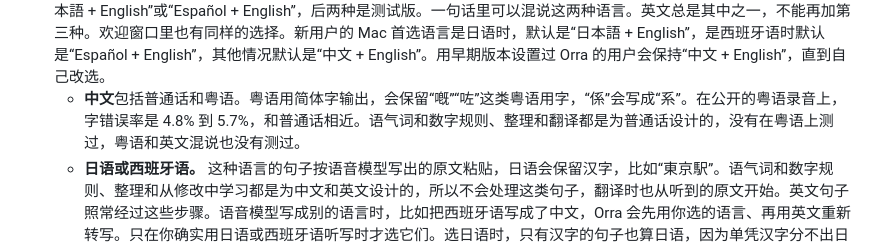
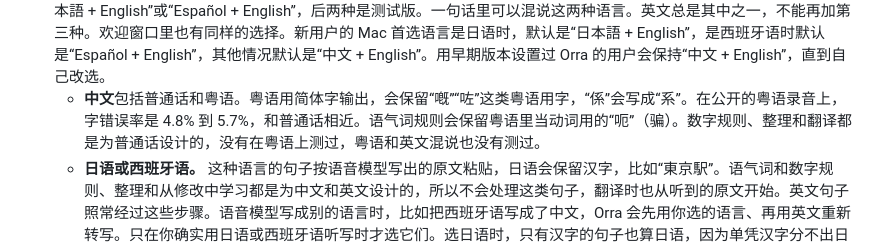
Before and after one commit to db-ol/Orra, a Markdown page: docs/user-guide.zh-CN.md, the part around the change. Rendered like a GitHub page.

```diff
--- a/docs/user-guide.zh-CN.md
+++ b/docs/user-guide.zh-CN.md
@@ -29,7 +29,7 @@ Orra 的概览和下载见 [README](../README.zh-CN.md)，隐私的详细说明
   - **实时字幕**每次启动 Orra 时都是关闭的。它捕获 Mac 播放的声音，从不使用麦克风，并在一个浮动窗口里逐句显示由本地模型翻译的字幕，可以只显示译文，也可以原文和译文逐句对照，在窗口里或设置里选择。有人开始说话大约一秒后，开头的几个词就会以灰色小字显示，并随着他说下去不断增加。一句话说完后，最终的文字会替换这一行，译文随后出现。macOS 会询问一次，请在“录屏与系统录音”中允许 Orra。没有本地模型时，窗口先显示原话，直到你下载模型。关闭窗口就会关闭字幕。字幕只保存在内存中，关闭后就消失。
   - **为对方朗读译文**需要先在“设置 → 通用”里打开“翻译”。用翻译键说的话翻译后，还会由你 Mac 上的语音合成模型 Qwen3-TTS（约 2 GB，需要下载）读出来，送到一个输出设备：你选的设备，或者已安装时的 Orra Microphone，从不会自己送到扬声器。在通话 App 里把 Orra Microphone 选作麦克风，通话另一方就能听到译文。没有 Orra Microphone 时，可以选一个通话 App 能当作麦克风使用的设备，比如回环设备。Orra 会一条接一条地朗读译文，你听写时会先等待。默认也会粘贴译文。使用声音样本时，每句话播放前都会先检查。想让它用你的音色说话，可以点按“声音样本”旁的“录音…”，读出一段约 10 秒的短文，也可以在那里导入音频文件。Orra 把样本保存在内存中，退出即清除。打开“记住我的音色”（默认关闭）后，Orra 会把样本的音频保存在 ~/Library/Application Support/io.github.db-ol.Orra/Voice，从不保存样本里说的话，也不进入备份，直到你移除它或关闭这个开关。Orra 重新打开后，会在“为对方朗读译文”打开时自动载入它。请只用你自己的声音，并告诉对方他们听到的是合成的声音。Orra Microphone 是一个单独的音频驱动，不在 Orra.dmg 里。从 0.4.0 版本下载已签名并经过公证的 [OrraMicrophone.pkg](https://github.com/db-ol/Orra/releases/download/v0.4.0/OrraMicrophone.pkg)，打开即可安装。[Drivers/OrraMicrophone](../Drivers/OrraMicrophone/README.md)（英文）说明了如何移除它，或者自己构建。
 - **听写语言。** 在“设置 → 通用 → 听写”的“听写语言”里，选择你除英文之外说的语言：“中文（普通话和粤语）+ English”“日本語 + English”或“Español + English”，后两种是测试版。一句话里可以混说这两种语言。英文总是其中之一，不能再加第三种。欢迎窗口里也有同样的选择。新用户的 Mac 首选语言是日语时，默认是“日本語 + English”，是西班牙语时默认是“Español + English”，其他情况默认是“中文 + English”。用早期版本设置过 Orra 的用户会保持“中文 + English”，直到自己改选。
-  - **中文**包括普通话和粤语。粤语用简体字输出，会保留“嘅”“咗”这类粤语用字，“係”会写成“系”。在公开的粤语录音上，字错误率是 4.8% 到 5.7%，和普通话相近。语气词和数字规则、整理和翻译都是为普通话设计的，没有在粤语上测过，粤语和英文混说也没有测过。
+  - **中文**包括普通话和粤语。粤语用简体字输出，会保留“嘅”“咗”这类粤语用字，“係”会写成“系”。在公开的粤语录音上，字错误率是 4.8% 到 5.7%，和普通话相近。语气词规则会保留粤语里当动词用的“呃”（骗）。数字规则、整理和翻译都是为普通话设计的，没有在粤语上测过，粤语和英文混说也没有测过。
   - **日语或西班牙语。** 这种语言的句子按语音模型写出的原文粘贴，日语会保留汉字，比如“東京駅”。语气词和数字规则、整理和从修改中学习都是为中文和英文设计的，所以不会处理这类句子，翻译时也从听到的原文开始。英文句子照常经过这些步骤。语音模型写成别的语言时，比如把西班牙语写成了中文，Orra 会先用你选的语言、再用英文重新转写。只在你确实用日语或西班牙语听写时才选它们。选日语时，只有汉字的句子也算日语，因为单凭汉字分不出日语和中文，所以中文语音不再经过为中文设计的步骤。选西班牙语时，中文语音会被当成语音模型选错了语言，大多会被译成西班牙语。在朗读的测试语音上，西班牙语的词错误率是 3.0%，日语的字错误率是 6.3%，一句话的转写时间中位数是 0.4 秒。选“中文 + English”时，Orra 会把同样的语音当成语音模型选错了语言，重新转写一遍：转写时间中位数是 1.2 秒和 1.1 秒，错误率是 12.4% 和 15.4%，还有 6% 的西班牙语句子和 11% 的日语句子被粘贴成了中文或英文译文。
   - 实时字幕也按这个选择处理，从下一句开始生效。
 - **麦克风。** Orra 默认使用系统的输入设备，也可以在“麦克风”里选择别的。MacBook 合上盖子时内置麦克风会关闭，这时请选择其他麦克风，比如摄像头上的。
```
Also changed, not shown: docs/user-guide.md (+1 -1 lines).
